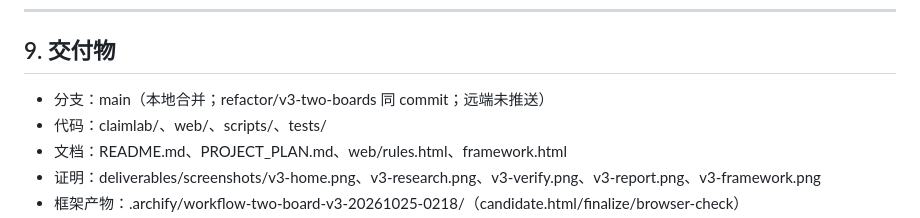
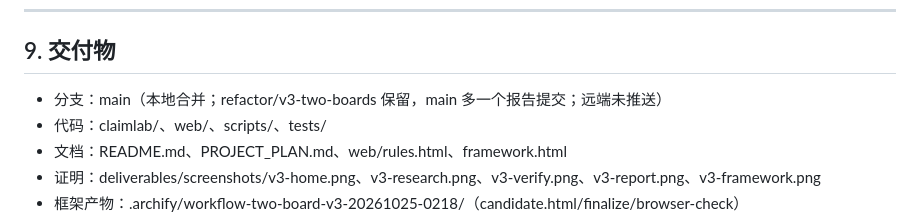
Before and after one commit to Mc-ler/Yuanbao_Search, a Markdown page: V3_IMPLEMENTATION_REPORT.md, the part around the change. GitHub-like rendering.

Commit message:
docs: clarify release branch state

```diff
--- a/V3_IMPLEMENTATION_REPORT.md
+++ b/V3_IMPLEMENTATION_REPORT.md
@@ -172,7 +172,7 @@
 
 ## 9. 交付物
 
-- 分支：main（本地合并；refactor/v3-two-boards 同 commit；远端未推送）
+- 分支：main（本地合并；refactor/v3-two-boards 保留，main 多一个报告提交；远端未推送）
 - 代码：claimlab/、web/、scripts/、tests/
 - 文档：README.md、PROJECT_PLAN.md、web/rules.html、framework.html
 - 证明：deliverables/screenshots/v3-home.png、v3-research.png、v3-verify.png、v3-report.png、v3-framework.png
```
